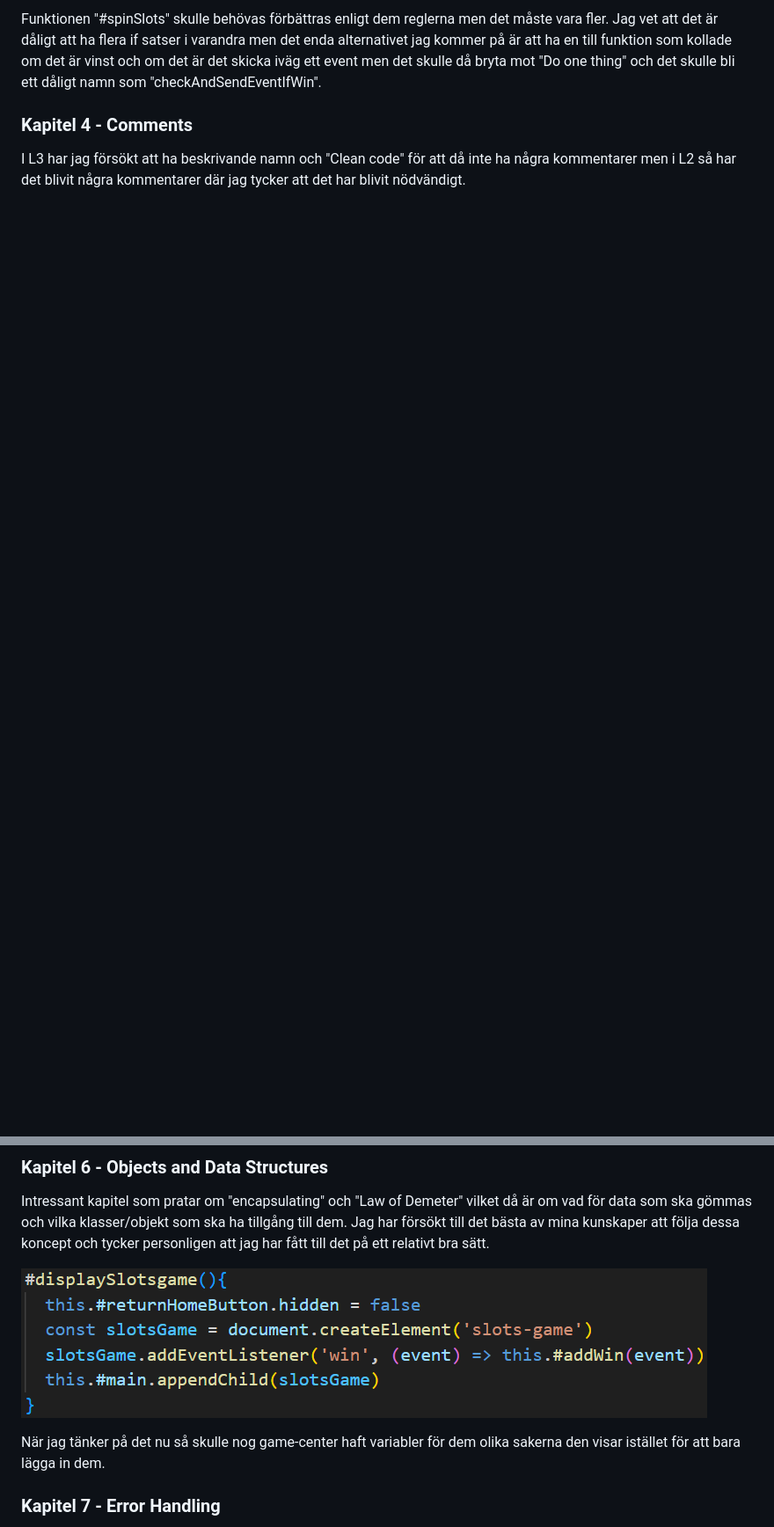
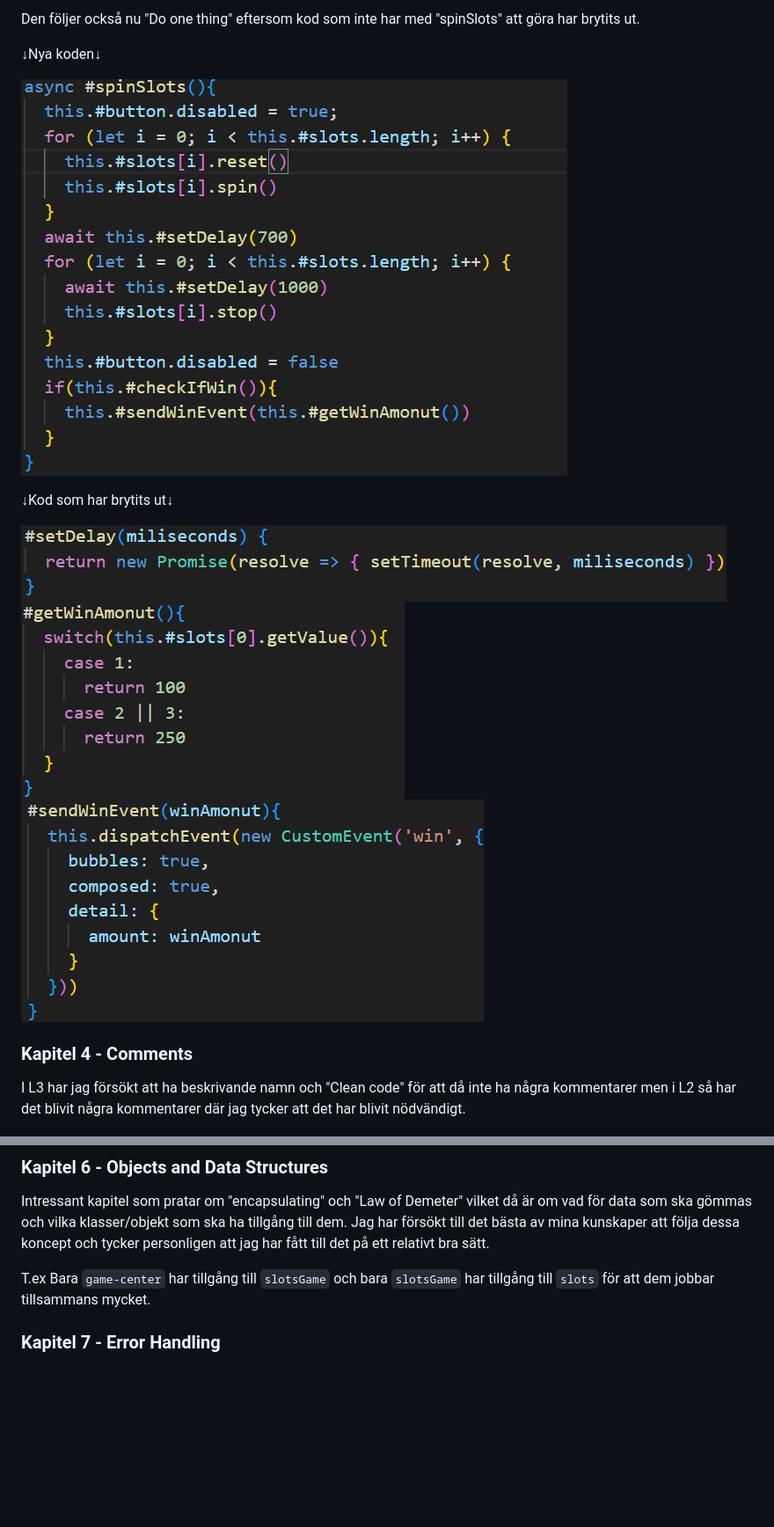
Before and after one commit to jackanlnu/1DV610-L3, a Markdown page: docs/reflection.md, 2 parts joined by grey strips. Shown at 88% size. Rendered like a GitHub page; pictures changed too: docs/imgs/displaySlotsgame.png (deleted), docs/imgs/getWinAmonut.png (added), docs/imgs/sendWinEvent.png (added); blank space fills up the shorter version.

```diff
--- a/docs/reflection.md
+++ b/docs/reflection.md
@@ -12,5 +14,16 @@ Ett exempel på några som är svår är "Do one thing" och "One Level of Abstra
 
-Funktionen "#spinSlots" skulle behövas förbättras enligt dem reglerna men det måste vara fler. Jag vet att det är dåligt att ha flera if satser i varandra men det enda alternativet jag kommer på är att ha en till funktion som kollade om det är vinst och om det är det skicka iväg ett event men det skulle då bryta mot "Do one thing" och det skulle bli ett dåligt namn som "checkAndSendEventIfWin".
+Den följer också nu "Do one thing" eftersom kod som inte har med "spinSlots" att göra har brytits ut.
+
+↓Nya koden↓
+
+[![spinSlots new](imgs/spinSlots_new.png)](imgs/spinSlots_new.png)
+
+↓Kod som har brytits ut↓
+
+[![setDelay](imgs/setDelay.png)](imgs/setDelay.png)
+[![getWinAmonut](imgs/getWinAmonut.png)](imgs/getWinAmonut.png)
+[![sendWinEvent](imgs/sendWinEvent.png)](imgs/sendWinEvent.png)
+
 
 ### Kapitel 4 - Comments
 
@@ -27,9 +40,7 @@ Bra kapitel. Känner att den säger ändå ganska självklara saker med att inte
 ### Kapitel 6 - Objects and Data Structures
 Intressant kapitel som pratar om "encapsulating" och "Law of Demeter" vilket då är om vad för data som ska gömmas och vilka klasser/objekt som ska ha tillgång  till dem. Jag har försökt till det bästa av mina kunskaper att följa dessa koncept och tycker personligen att jag har fått till det på ett relativt bra sätt.
 
-[![displaySlotsgame](imgs/displaySlotsgame.png)](imgs/displaySlotsgame.png)
-
-När jag tänker på det nu så skulle nog game-center haft variabler för dem olika sakerna den visar istället för att bara lägga in dem.
+T.ex Bara ``game-center`` har tillgång till ``slotsGame`` och bara ``slotsGame`` har tillgång till ``slots`` för att dem jobbar tillsammans mycket.
 
 ### Kapitel 7 - Error Handling
 Väldigt bra kapitel. Min kod använder sig inte av någon "Error Handling" eller "Try-catch" alls vilket inte är bra men jag är osäker på var jag skulle lägga in det. Troligtvis i en funktion som tar en parameter men allting är ganska hårdkodat så det känns inte så nödvändig. Men jag skulle ändå ha velat lagt till hantering av error, dock dock på grund av tidsbrist så hände det inte.
```
Also changed, not shown: other parts of docs/reflection.md (+20 -25 lines), docs/imgs/spinSlots_old.png (renamed from docs/imgs/spinSlots.png).
